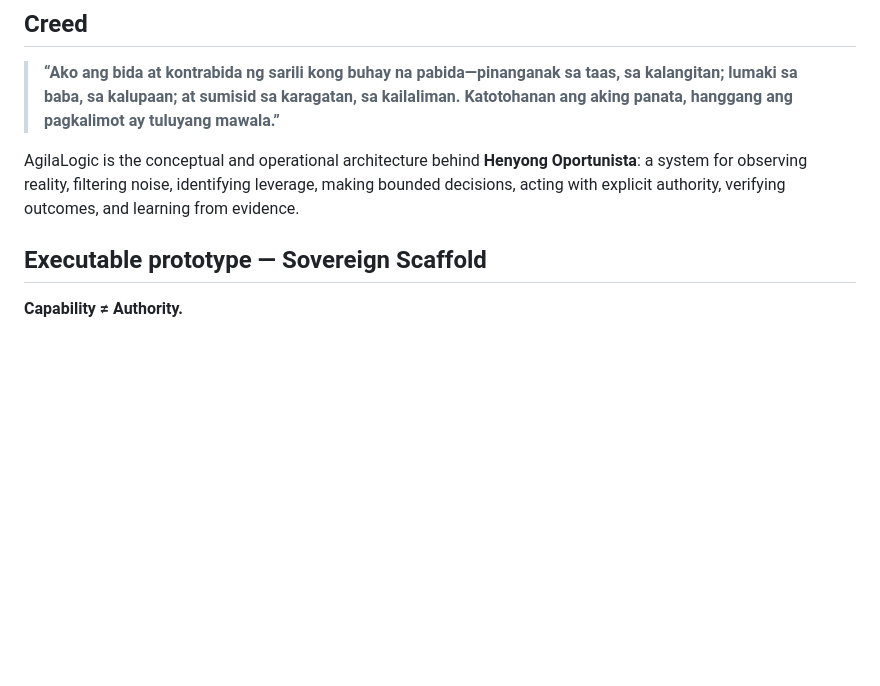
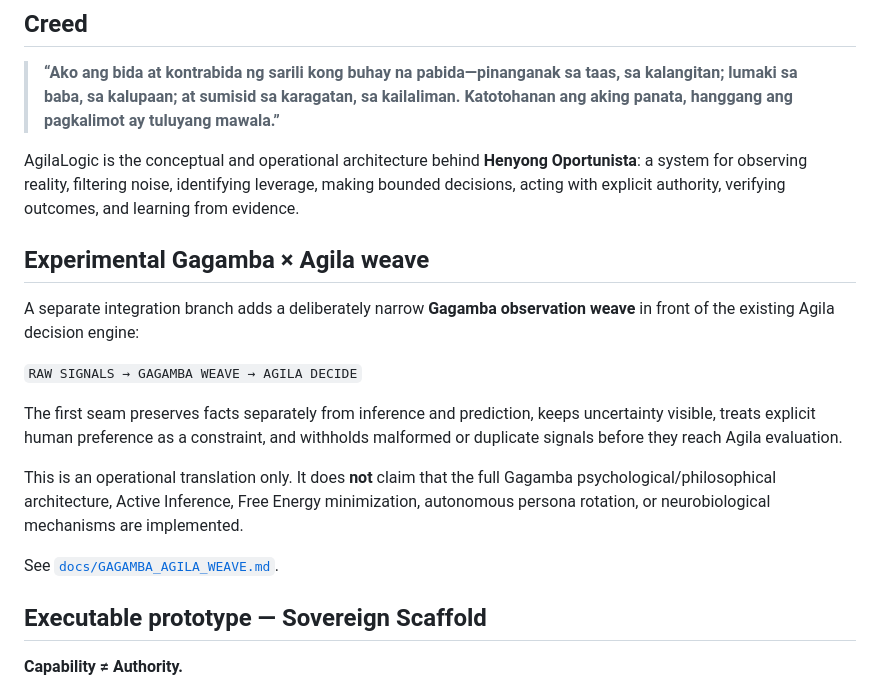
Before and after one commit to henyongoportunista/AgilaLogic, a Markdown page: README.md, the part around the change. Rendered like a GitHub page; blank space fills up the shorter version.

Commit message:
docs: surface experimental Gagamba observation weave

```diff
--- a/README.md
+++ b/README.md
@@ -9,6 +9,18 @@
 > **“Ako ang bida at kontrabida ng sarili kong buhay na pabida—pinanganak sa taas, sa kalangitan; lumaki sa baba, sa kalupaan; at sumisid sa karagatan, sa kailaliman. Katotohanan ang aking panata, hanggang ang pagkalimot ay tuluyang mawala.”**
 
 AgilaLogic is the conceptual and operational architecture behind **Henyong Oportunista**: a system for observing reality, filtering noise, identifying leverage, making bounded decisions, acting with explicit authority, verifying outcomes, and learning from evidence.
+
+## Experimental Gagamba × Agila weave
+
+A separate integration branch adds a deliberately narrow **Gagamba observation weave** in front of the existing Agila decision engine:
+
+`RAW SIGNALS → GAGAMBA WEAVE → AGILA DECIDE`
+
+The first seam preserves facts separately from inference and prediction, keeps uncertainty visible, treats explicit human preference as a constraint, and withholds malformed or duplicate signals before they reach Agila evaluation.
+
+This is an operational translation only. It does **not** claim that the full Gagamba psychological/philosophical architecture, Active Inference, Free Energy minimization, autonomous persona rotation, or neurobiological mechanisms are implemented.
+
+See [`docs/GAGAMBA_AGILA_WEAVE.md`](docs/GAGAMBA_AGILA_WEAVE.md).
 
 ## Executable prototype — Sovereign Scaffold
 
```
